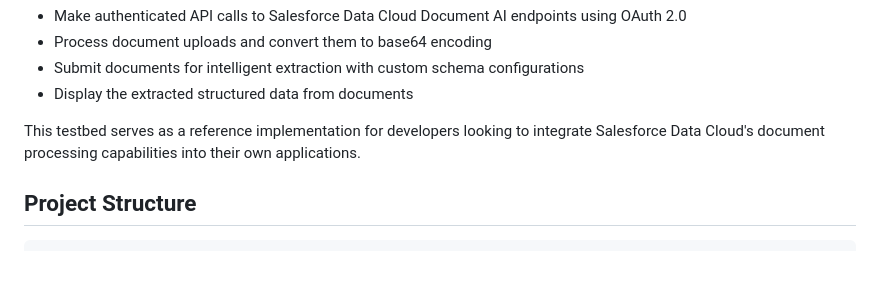
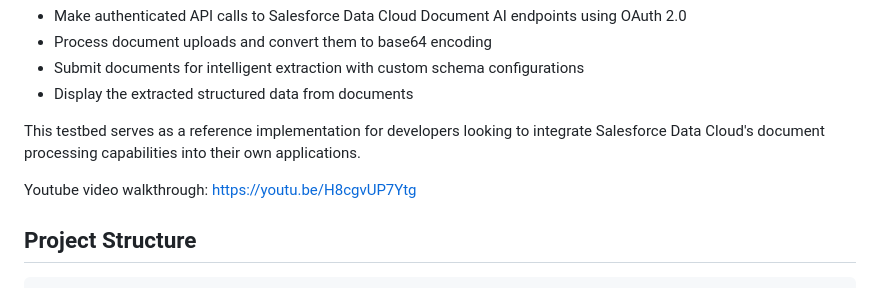
Before and after one commit to ananth-anto/sf-datacloud-idp-testbed, a Markdown page: README.md, the part around the change. GitHub-like rendering; blank space fills up the shorter version.

```diff
--- a/README.md
+++ b/README.md
@@ -11,6 +11,8 @@ The application showcases how to:
 - Display the extracted structured data from documents
 
 This testbed serves as a reference implementation for developers looking to integrate Salesforce Data Cloud's document processing capabilities into their own applications.
+
+Youtube video walkthrough: https://youtu.be/H8cgvUP7Ytg
 
 ## Project Structure
 
```
